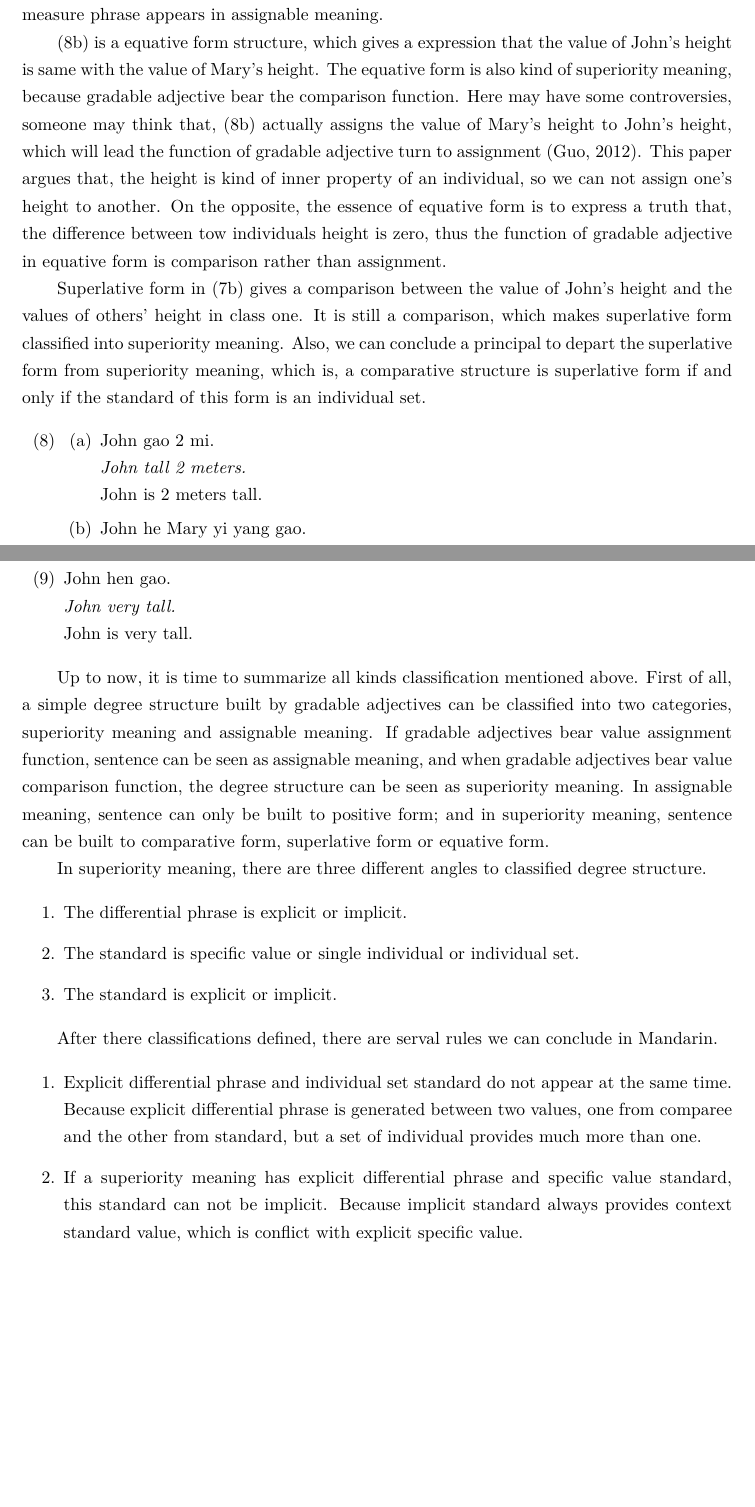
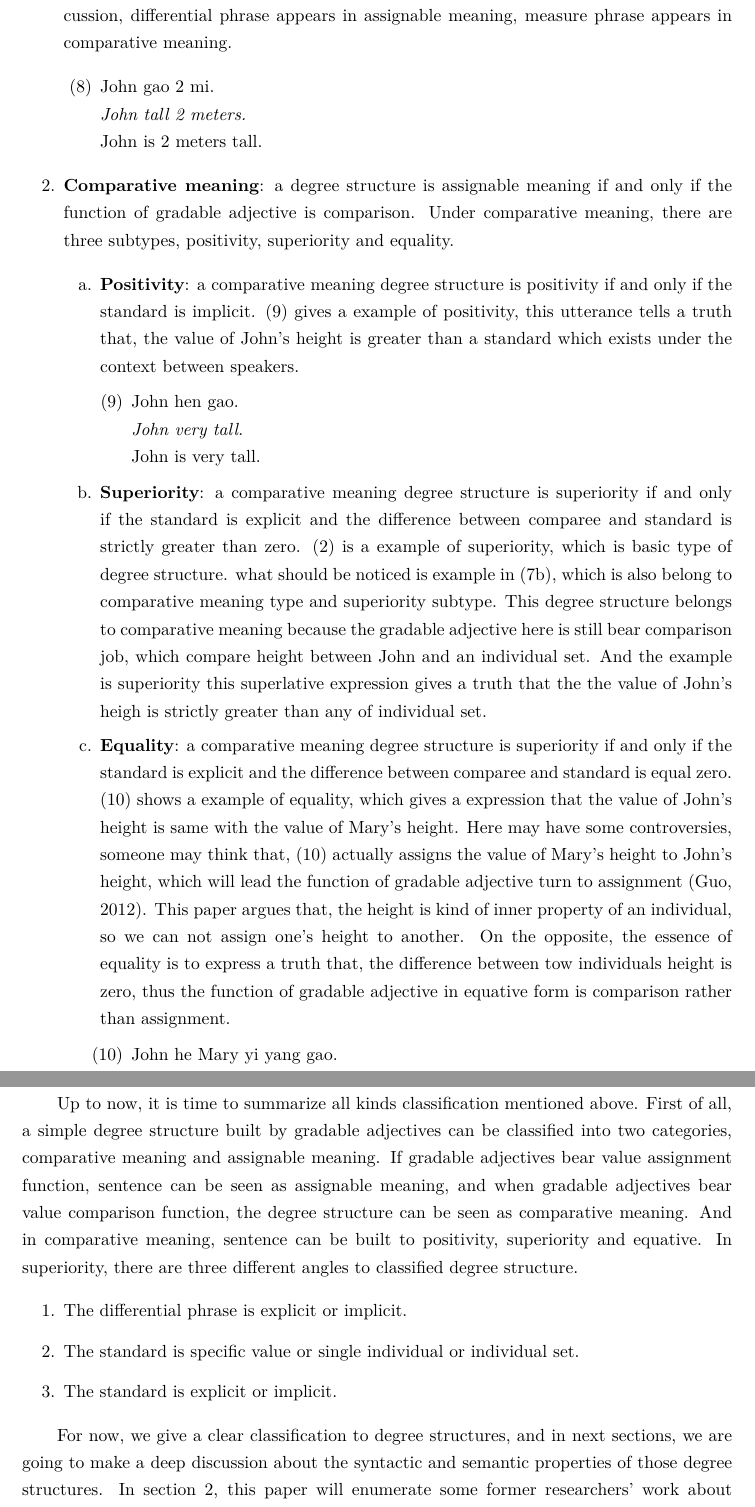
Before and after one commit to NoemieGrf/DegreeSemantic, a LaTeX document (正文/latex/main.tex): two parts of pages 3 and 4 of 15, joined at a grey line, cut so that both start at the same text, the shorter picture padded with empty space. Compiled offline with XeLaTeX.

Commit message:
reorg ch1

```diff
--- a/正文/latex/main.tex
+++ b/正文/latex/main.tex
@@ -160,38 +157,44 @@ Besides comparative form and superlative form, the gradable adjectives can also
 
-Under this approach, \ref{positive_meaning_example} assigns a accurately value "\text{2 mi}" to another individual's height. When a scale-related group of words appears in assignable meaning, this paper do not call it differential phrase, but measure phrase (MP). Many researchers do not separate this two concepts very clear. Under our discussion, differential phrase appears in superiority meaning, measure phrase appears in assignable meaning.
+    \item[1.] \textbf{Assignable meaning}: a degree structure is assignable meaning if and only if the function of gradable adjective is assignment. Under assignable meaning, there is no more subtypes, \ref{assignable_meaning_example} shows a example, where gradable adjective assigns a accurately value "\text{2 mi}" to another individual's height. When a scale-related group of words appears in assignable meaning, this paper do not call it differential phrase, but measure phrase (MP). Many researchers do not separate this two concepts very clear. Under our discussion, differential phrase appears in assignable meaning, measure phrase appears in comparative meaning.
 
-\ref{equative_meaning_example} is a equative form structure, which gives a expression that the value of John's height is same with the value of Mary's height. The equative form is also kind of superiority meaning, because gradable adjective bear the comparison function. Here may have some controversies, someone may think that, \ref{equative_meaning_example} actually assigns the value of Mary's height to John's height, which will lead the function of gradable adjective turn to assignment \cite{guo2012}. This paper argues that, the height is kind of inner property of an individual, so we can not assign one's height to another. On the opposite, the essence of equative form is to express a truth that, the difference between tow individuals height is zero, thus the function of gradable adjective in equative form is comparison rather than assignment.
-
-Superlative form in \ref{individual_set_comparison_example} gives a comparison between the value of John's height and the values of others' height in class one. It is still a comparison, which makes superlative form classified into superiority meaning. Also, we can conclude a principal to depart the superlative form from superiority meaning, which is, a comparative structure is superlative form if and only if the standard of this form is an individual set.
-
-\begin{enumerate}[resume]
-    \item
-    \begin{enumerate}[ref=(\arabic{enumi}\alph*)]
-        \item \label{positive_meaning_example}
+    \begin{enumerate}[resume]
+        \item \label{assignable_meaning_example}
         John gao 2 mi.\\
         \textit{John tall 2 meters.} \\
         John is 2 meters tall.
+    \end{enumerate}
 
-        \item \label{equative_meaning_example}
-        John he Mary yi yang gao.\\
-        \textit{John and Mary same tall.}\\
-        John is as tall as Mary.
+    \item[2.] \textbf{Comparative meaning}: a degree structure is assignable meaning if and only if the function of gradable adjective is comparison. Under comparative meaning, there are three subtypes, positivity, superiority and equality.
 
-    \end{enumerate}
-\end{enumerate}
+    \begin{itemize}
 
-Next phenomena should be noticed is the visibility of the standard. All examples above have explicit compare individual, but this target can be ignored when context has a default individual or a standard value. See example in \ref{diff_tradition_comparative_example}, in traditional research \hl{ref here}, this example is classified in positive form, but by this paper's approach, this example is comparative form because the gradable adjective bears the comparison function, rather than the assignment function. So the problem raises up which is, there is no standard to comparison. Actually, here do exist a compare target under this context. The morpheme "\textit{very tall}", means that there is a standard height between speakers, and the value of John's height is greater than that standard. So this "specific value standard" is actually a implicit standard.
+        \item[a.] \textbf{Positivity}: a comparative meaning degree structure is positivity if and only if the standard is implicit. \ref{positivity_example} gives a example of positivity, this utterance tells a truth that, the value of John's height is greater than a standard which exists under the context between speakers.
 
-\begin{enumerate}[resume]
-    \item \label{diff_tradition_comparative_example}
-    John hen gao. \\
-    \textit{John very tall.} \\
-    John is very tall.
-\end{enumerate}
+        \begin{enumerate}[resume]
+            \item \label{positivity_example}
+            John hen gao. \\
+            \textit{John very tall.} \\
+            John is very tall.
+        \end{enumerate}
 
-Up to now, it is time to summarize all kinds classification mentioned above. First of all, a simple degree structure built by gradable adjectives can be classified into two categories, superiority meaning and assignable meaning. If gradable adjectives bear value assignment function, sentence can be seen as assignable meaning, and when gradable adjectives bear value comparison function, the degree structure can be seen as superiority meaning. In assignable meaning, sentence can only be built to positive form; and in superiority meaning, sentence can be built to comparative form, superlative form or equative form.
+        \item[b.] \textbf{Superiority}: a comparative meaning degree structure is superiority if and only if the standard is explicit and the difference between comparee and standard is strictly greater than zero. \ref{degree_construction_example_Mandarin} is a example of superiority, which is basic type of degree structure. what should be noticed is example in \ref{individual_set_comparison_example}, which is also belong to comparative meaning type and superiority subtype. This degree structure belongs to comparative meaning because the gradable adjective here is still bear comparison job, which compare height between John and an individual set. And the example is superiority this superlative expression gives a truth that the the value of John's heigh is strictly greater than any of individual set.
 
-In superiority meaning, there are three different angles to classified degree structure.
+        \item[c.] \textbf{Equality}: a comparative meaning degree structure is superiority if and only if the standard is explicit and the difference between comparee and standard is equal zero. \ref{equality_example} shows a example of equality, which gives a expression that the value of John's height is same with the value of Mary's height. Here may have some controversies, someone may think that, \ref{equality_example} actually assigns the value of Mary's height to John's height, which will lead the function of gradable adjective turn to assignment \cite{guo2012}. This paper argues that, the height is kind of inner property of an individual, so we can not assign one's height to another. On the opposite, the essence of equality is to express a truth that, the difference between tow individuals height is zero, thus the function of gradable adjective in equative form is comparison rather than assignment.
+
+        \begin{enumerate}[resume]
+            \item \label{equality_example}
+            John he Mary yi yang gao.\\
+            \textit{John and Mary same tall.}\\
+            John is as tall as Mary.
+        \end{enumerate}
+
+    \end{itemize}
+
+\end{itemize}
+
+Next phenomena should be noticed is the visibility of the standard. See example in \ref{positivity_example}, in traditional research \hl{ref here}, this example is classified in assignable meaning, but by this paper's approach, this example is comparative meaning because the gradable adjective bears the comparison function, rather than the assignment function. So the problem raises up which is, there is no standard to comparison. Actually, here do exist a compare target under this context. The morpheme "\textit{very tall}", means that there is a standard height between speakers, and the value of John's height is greater than that standard. So this "specific value standard" is actually a implicit standard.
+
+Up to now, it is time to summarize all kinds classification mentioned above. First of all, a simple degree structure built by gradable adjectives can be classified into two categories, comparative meaning and assignable meaning. If gradable adjectives bear value assignment function, sentence can be seen as assignable meaning, and when gradable adjectives bear value comparison function, the degree structure can be seen as comparative meaning. And in comparative meaning, sentence can be built to positivity, superiority and equative. In superiority, there are three different angles to classified degree structure.
 
 \begin{itemize}
     \item[1.] The differential phrase is explicit or implicit.
@@ -199,12 +202,7 @@ In superiority meaning, there are three different angles to classified degree st
     \item[3.] The standard is explicit or implicit.
 \end{itemize}
 
-After there classifications defined, there are serval rules we can conclude in Mandarin.
-
-\begin{itemize}
-    \item[1.] Explicit differential phrase and individual set standard do not appear at the same time. Because explicit differential phrase is generated between two values, one from comparee and the other from standard, but a set of individual provides much more than one.
-    \item[2.] If a superiority meaning has explicit differential phrase and specific value standard, this standard can not be implicit. Because implicit standard always provides context standard value, which is conflict with explicit specific value.
-\end{itemize}
+For now, we give a clear classification to degree structures, and in next sections, we are going to make a deep discussion about the syntactic and semantic properties of those degree structures. In section 2, this paper will enumerate some former researchers' work about degree semantics, especially the lexical entry of gradable adjectives, the DegP structure and the DegP-shell structure. In section 3, this paper will based on former's achievement and the classification given above, illustrate a new syntactic and semantic analysis in Mandarin degree structure.
 
 \section{Former degree semantics research}
 
```
Also changed, not shown: 正文/latex/main.pdf, 正文/latex/main.tex (9 more changed lines).
